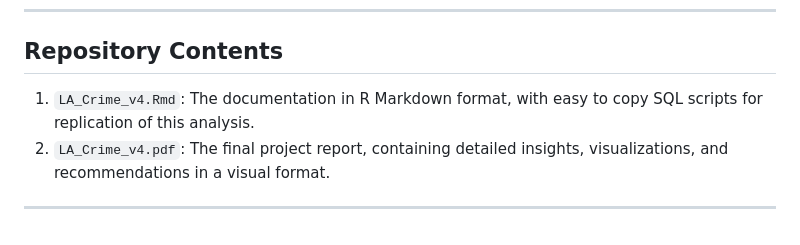
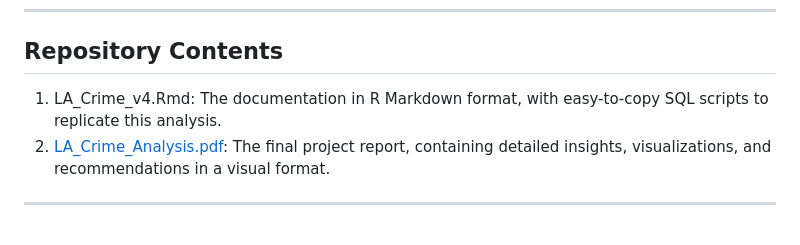
Before and after one commit to dominiqueakinyemi/LA-Crime-Analysis, a Markdown page: README.md, the part around the change. Drawn GitHub-style.

```diff
--- a/README.md
+++ b/README.md
@@ -78,7 +78,7 @@ This project was conducted as part of a portfolio to demonstrate my skills as a
 ---
 
 ## Repository Contents
-1. `LA_Crime_v4.Rmd`: The documentation in R Markdown format, with easy to copy SQL scripts for replication of this analysis.
-2. `LA_Crime_v4.pdf`: The final project report, containing detailed insights, visualizations, and recommendations in a visual format.
+1. LA_Crime_v4.Rmd: The documentation in R Markdown format, with easy-to-copy SQL scripts to replicate this analysis.
+2. [LA_Crime_Analysis.pdf](https://github.com/user-attachments/files/17951747/LA_Crime_Analysis.pdf): The final project report, containing detailed insights, visualizations, and recommendations in a visual format.
 
 ---
```
